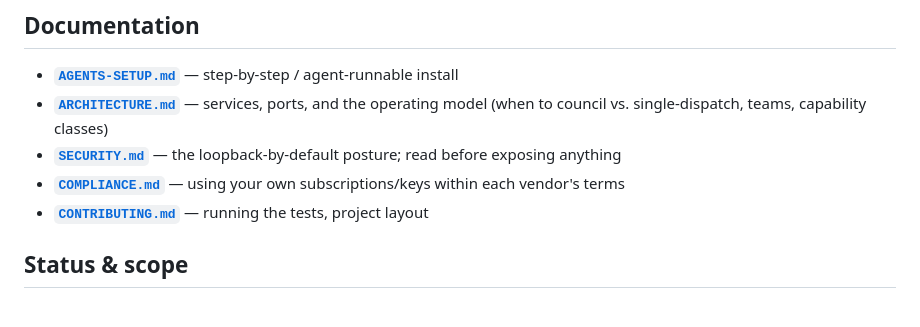
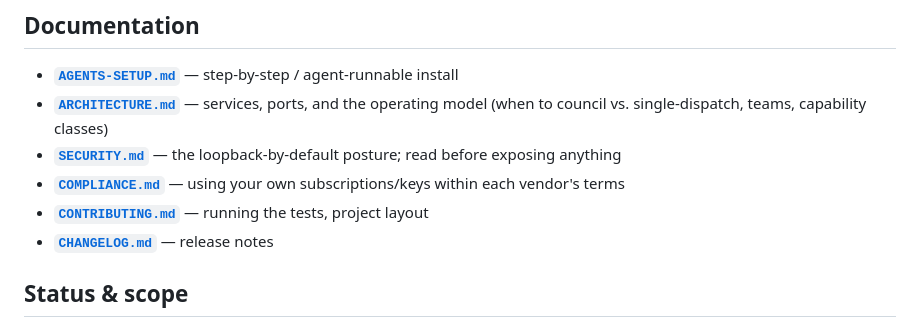
Before and after one commit to tyoung515-svg/bob, a Markdown page: README.md, the part around the change. Drawn GitHub-style.

Commit message:
docs: add CHANGELOG.md (v0.95 release notes) + link from README
Records the initial 0.95 candidate and the post-review security hardening.

```diff
--- a/README.md
+++ b/README.md
@@ -89,6 +89,7 @@ are configurable — set your provider's current model in `.secrets/bobclaw.env`
 - **[`SECURITY.md`](SECURITY.md)** — the loopback-by-default posture; read before exposing anything
 - **[`COMPLIANCE.md`](COMPLIANCE.md)** — using your own subscriptions/keys within each vendor's terms
 - **[`CONTRIBUTING.md`](CONTRIBUTING.md)** — running the tests, project layout
+- **[`CHANGELOG.md`](CHANGELOG.md)** — release notes
 
 ## Status & scope
 
```
Also changed, not shown: CHANGELOG.md (added, +61 -0 lines).
